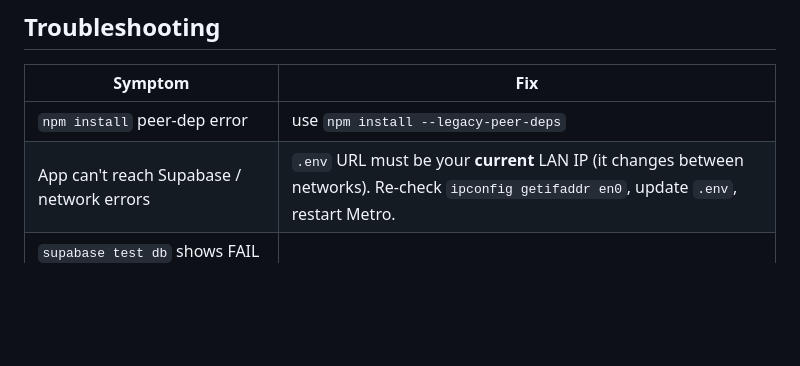
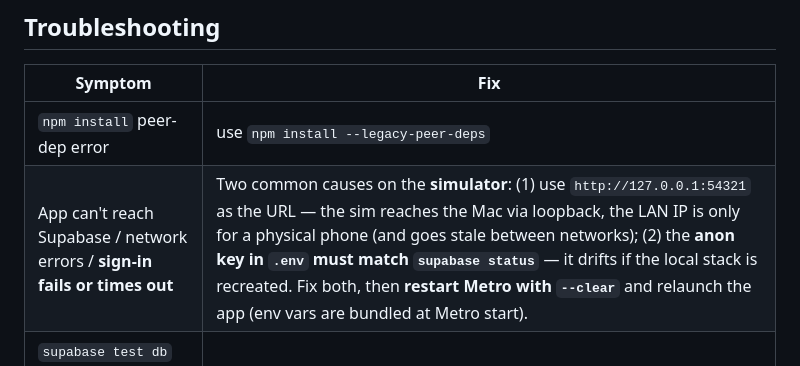
Before and after one commit to yash-gadodia/parallax, a Markdown page: docs/DEV_SETUP.md, the part around the change. Rendered like a GitHub page; blank space fills up the shorter version.

Commit message:
docs: troubleshooting for sim sign-in (use 127.0.0.1 + match anon key)
Co-Authored-By: Claude Opus 4.8 (1M context) <noreply@anthropic.com>

```diff
--- a/docs/DEV_SETUP.md
+++ b/docs/DEV_SETUP.md
@@ -89,7 +89,7 @@ If all four are green, you're set.
 | Symptom | Fix |
 |---|---|
 | `npm install` peer-dep error | use `npm install --legacy-peer-deps` |
-| App can't reach Supabase / network errors | `.env` URL must be your **current** LAN IP (it changes between networks). Re-check `ipconfig getifaddr en0`, update `.env`, restart Metro. |
+| App can't reach Supabase / network errors / **sign-in fails or times out** | Two common causes on the **simulator**: (1) use `http://127.0.0.1:54321` as the URL — the sim reaches the Mac via loopback, the LAN IP is only for a physical phone (and goes stale between networks); (2) the **anon key in `.env` must match `supabase status`** — it drifts if the local stack is recreated. Fix both, then **restart Metro with `--clear`** and relaunch the app (env vars are bundled at Metro start). |
 | `supabase test db` shows FAIL right after manual psql/agent work | local DB is dirty → `supabase db reset` first, then re-run. |
 | Reload shows stale JS in the sim | Expo caches the bundle — shake → Reload, or rebuild. Verify route/layout changes with `npx expo export`. |
 | Port 8081 already in use | a Metro server is already running; reuse it, or kill it and re-run. |
```
